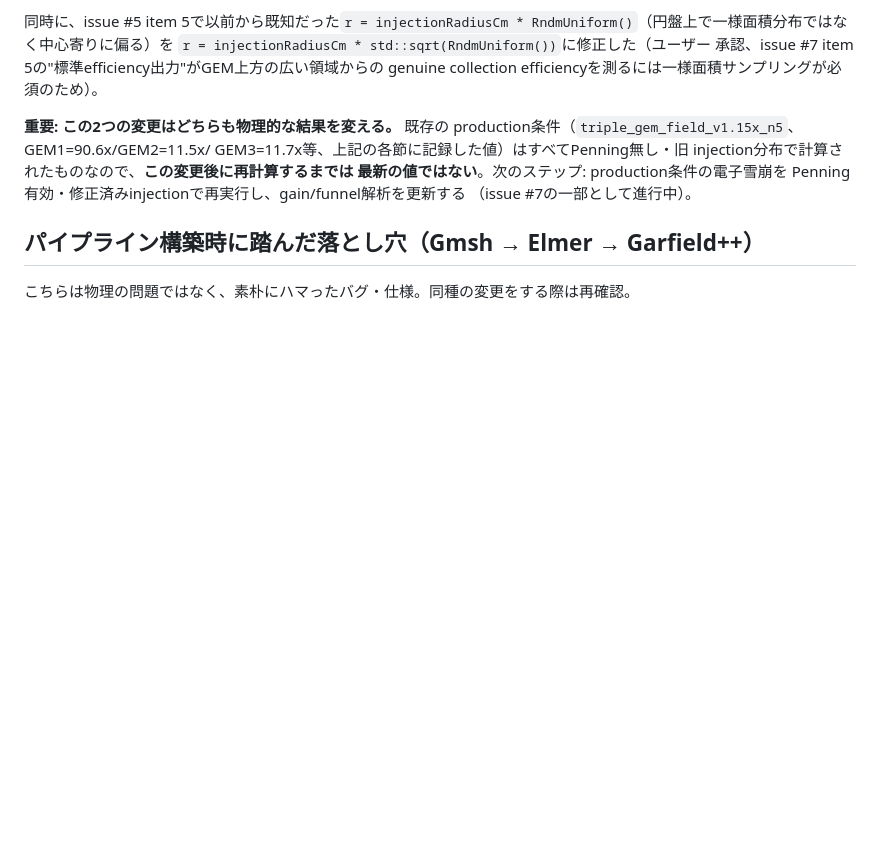
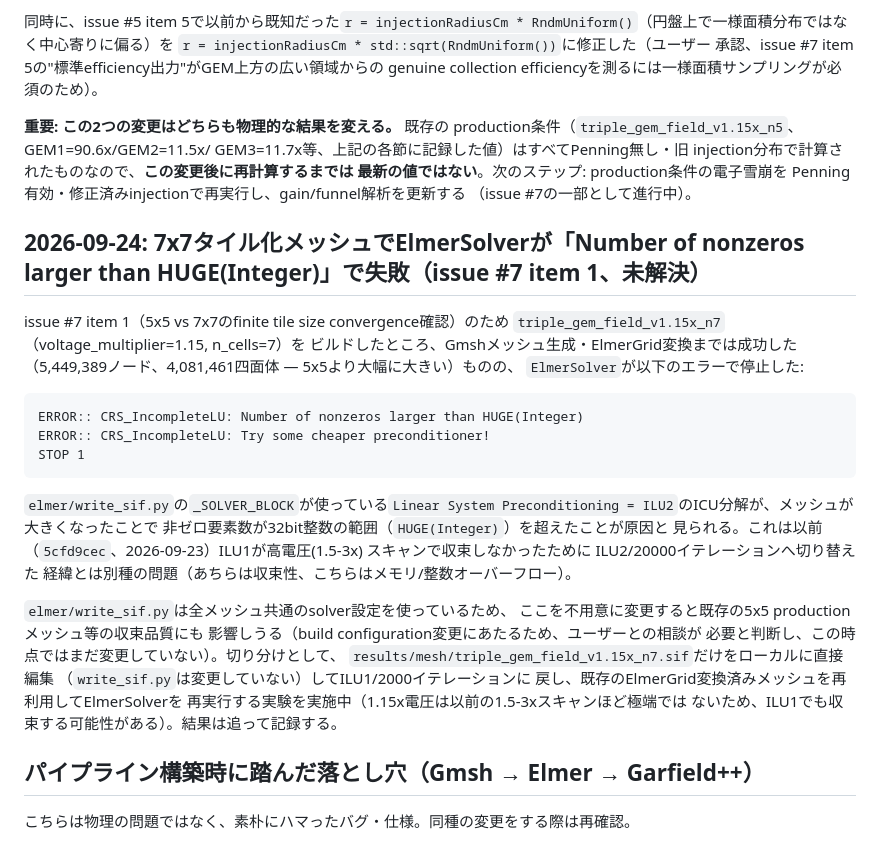
Before and after one commit to rjsaito0519/GEM-garfield-simulation, a Markdown page: docs/debugging_notes.md, the part around the change. Drawn GitHub-style; blank space fills up the shorter version.

Commit message:
Document 7x7 mesh ElmerSolver integer-overflow failure (issue #7 item 1)
triple_gem_field_v1.15x_n7 (5.4M nodes) fails ElmerSolver with
"CRS_IncompleteLU: Number of nonzeros larger than HUGE(Integer)" using
the shared ILU2 solver settings -- a 32-bit-integer overflow in the ILU2
factorization at this mesh size, distinct from the earlier ILU1
non-convergence issue that originally motivated switching to ILU2.
Testing a local, uncommitted .sif edit (ILU1/2000 iterations) against
the already-converted mesh to see if it resolves this without touching
the shared write_sif.py solver block, which would affect every other
mesh's solve quality -- a build-configuration change to discuss with the
user before making, not a one-off fix.

````diff
--- a/docs/debugging_notes.md
+++ b/docs/debugging_notes.md
@@ -1191,6 +1191,37 @@ injection分布で計算されたものなので、**この変更後に再計算
 Penning有効・修正済みinjectionで再実行し、gain/funnel解析を更新する
 （issue #7の一部として進行中）。
 
+## 2026-09-24: 7x7タイル化メッシュでElmerSolverが「Number of nonzeros larger than HUGE(Integer)」で失敗（issue #7 item 1、未解決）
+
+issue #7 item 1（5x5 vs 7x7のfinite tile size convergence確認）のため
+`triple_gem_field_v1.15x_n7`（voltage_multiplier=1.15, n_cells=7）を
+ビルドしたところ、Gmshメッシュ生成・ElmerGrid変換までは成功した
+（5,449,389ノード、4,081,461四面体 — 5x5より大幅に大きい）ものの、
+`ElmerSolver`が以下のエラーで停止した:
+
+```
+ERROR:: CRS_IncompleteLU: Number of nonzeros larger than HUGE(Integer)
+ERROR:: CRS_IncompleteLU: Try some cheaper preconditioner!
+STOP 1
+```
+
+`elmer/write_sif.py`の`_SOLVER_BLOCK`が使っている`Linear System
+Preconditioning = ILU2`のICU分解が、メッシュが大きくなったことで
+非ゼロ要素数が32bit整数の範囲（`HUGE(Integer)`）を超えたことが原因と
+見られる。これは以前（`5cfd9cec`、2026-09-23）ILU1が高電圧(1.5-3x)
+スキャンで収束しなかったために ILU2/20000イテレーションへ切り替えた
+経緯とは別種の問題（あちらは収束性、こちらはメモリ/整数オーバーフロー）。
+
+`elmer/write_sif.py`は全メッシュ共通のsolver設定を使っているため、
+ここを不用意に変更すると既存の5x5 productionメッシュ等の収束品質にも
+影響しうる（build configuration変更にあたるため、ユーザーとの相談が
+必要と判断し、この時点ではまだ変更していない）。切り分けとして、
+`results/mesh/triple_gem_field_v1.15x_n7.sif`だけをローカルに直接編集
+（`write_sif.py`は変更していない）してILU1/2000イテレーションに
+戻し、既存のElmerGrid変換済みメッシュを再利用してElmerSolverを
+再実行する実験を実施中（1.15x電圧は以前の1.5-3xスキャンほど極端では
+ないため、ILU1でも収束する可能性がある）。結果は追って記録する。
+
 ## パイプライン構築時に踏んだ落とし穴（Gmsh → Elmer → Garfield++）
 
 こちらは物理の問題ではなく、素朴にハマったバグ・仕様。同種の変更をする際は再確認。
````
